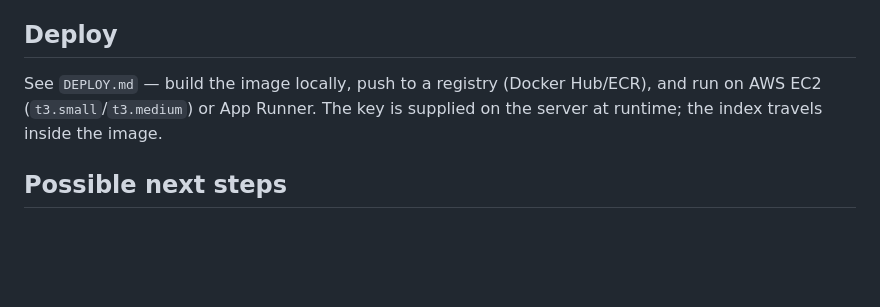
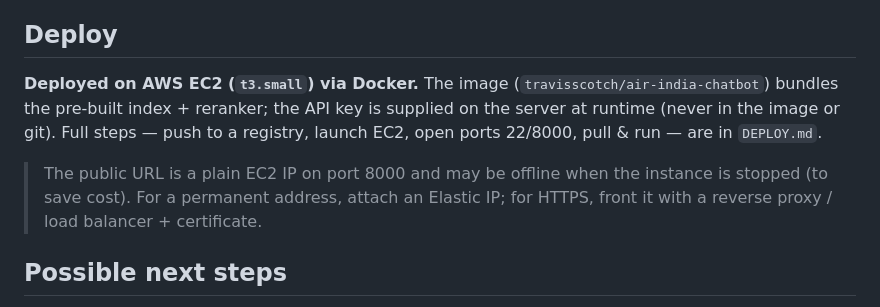
Before and after one commit to chandrahzzz/AirINDIA-RAG-LAngChain-HistoryAwareRetrieval, a Markdown page: README.md, the part around the change. GitHub-like rendering; blank space fills up the shorter version.

Commit message:
docs: note AWS EC2 (Docker) deployment in README

```diff
--- a/README.md
+++ b/README.md
@@ -110,9 +110,14 @@ scripts/eval.py      golden-set evaluation (runs through the LangChain chain)
   data can have occasional gaps. Fleet/regulation/history answers are reliable.
 
 ## Deploy
-See `DEPLOY.md` — build the image locally, push to a registry (Docker Hub/ECR), and run
-on AWS EC2 (`t3.small`/`t3.medium`) or App Runner. The key is supplied on the server at
-runtime; the index travels inside the image.
+**Deployed on AWS EC2 (`t3.small`) via Docker.** The image
+(`travisscotch/air-india-chatbot`) bundles the pre-built index + reranker; the API key is
+supplied on the server at runtime (never in the image or git). Full steps — push to a
+registry, launch EC2, open ports 22/8000, pull & run — are in `DEPLOY.md`.
+
+> The public URL is a plain EC2 IP on port 8000 and may be offline when the instance is
+> stopped (to save cost). For a permanent address, attach an Elastic IP; for HTTPS, front
+> it with a reverse proxy / load balancer + certificate.
 
 ## Possible next steps
 - Re-OCR the regulations PDF (it has OCR typos) for even cleaner retrieval.
```
